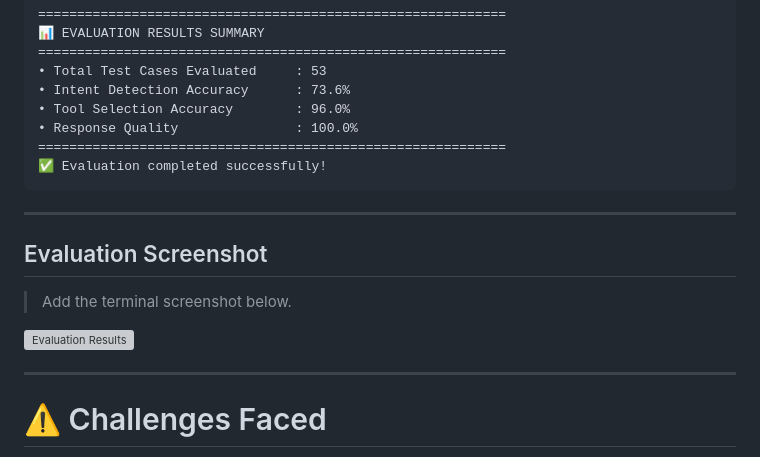
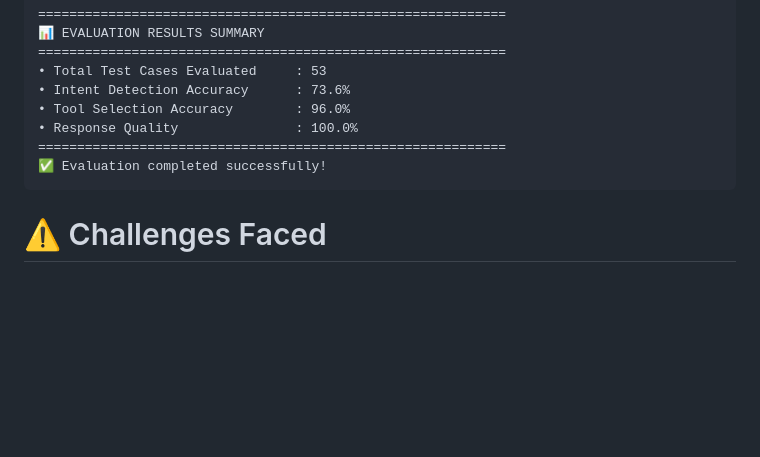
Before and after one commit to SRAVANTHIMURUKURI18/ai-support-chatbot, a Markdown page: README.md, the part around the change. Drawn GitHub-style; blank space fills up the shorter version; grey boxes are pictures that could not be loaded.

Commit message:
Remove evaluation screenshot section
Removed evaluation screenshot section from README.

````diff
--- a/README.md
+++ b/README.md
@@ -318,16 +318,6 @@ The chatbot was evaluated using **53 test cases** covering:
 ✅ Evaluation completed successfully!
 ```
 
----
-
-## Evaluation Screenshot
-
-> Add the terminal screenshot below.
-
-![Evaluation Results](evaluation_results.png)
-
----
-
 # ⚠️ Challenges Faced
 
 - Designing accurate rule-based intent detection for different user phrasings.
````
